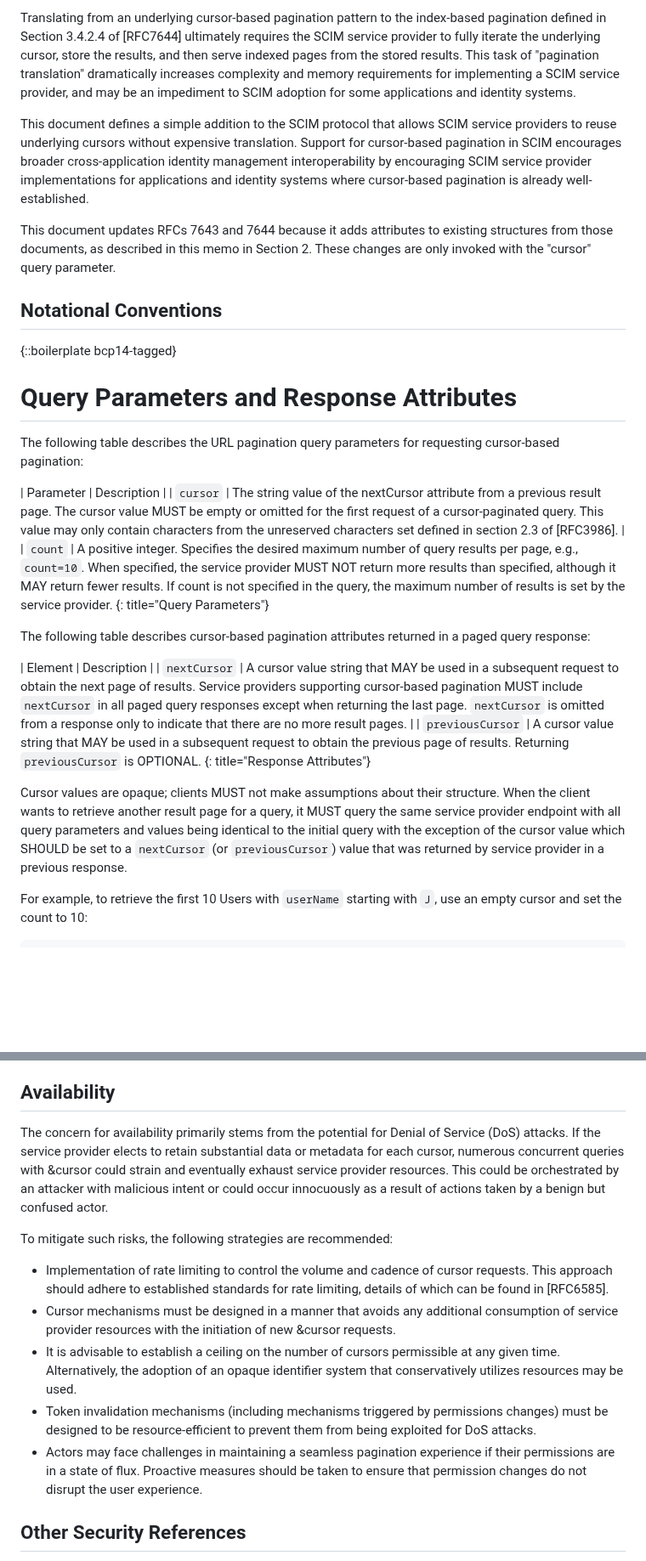
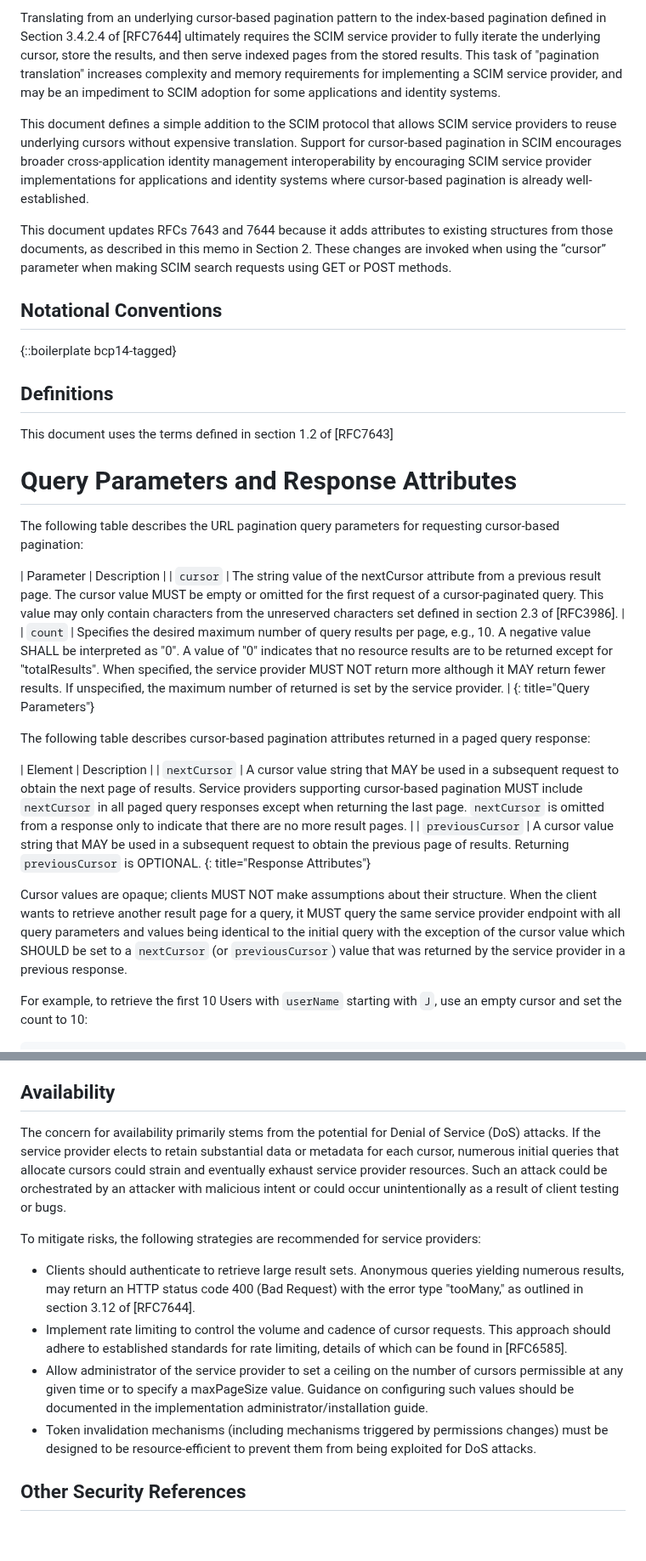
Before and after one commit to ietf-scim-wg/draft-ietf-scim-cursor-pagination, a Markdown page: draft-ietf-scim-cursor-pagination.md, 2 parts joined by grey strips. Shown at 85% size. Rendered like a GitHub page; blank space fills up the shorter version.

```diff
--- a/draft-ietf-scim-cursor-pagination.md
+++ b/draft-ietf-scim-cursor-pagination.md
@@ -66,7 +66,7 @@ index-based pagination defined in Section 3.4.2.4 of [RFC7644]
 ultimately requires the SCIM service provider to fully iterate the
 underlying cursor, store the results, and then serve indexed pages
 from the stored results.  This task of "pagination translation"
-dramatically increases complexity and memory requirements for
+increases complexity and memory requirements for
 implementing a SCIM service provider, and may be an impediment to
 SCIM adoption for some applications and identity systems.
 
@@ -80,12 +80,15 @@ is already well-established.
 
 This document updates RFCs 7643 and 7644 because it adds attributes to
 existing structures from those documents, as described in this memo in
-Section 2. These changes are only invoked with the "cursor" query
-parameter.
+Section 2. These changes are invoked when using the “cursor” parameter
+when making SCIM search requests using GET or POST methods.
 
 ## Notational Conventions
 
 {::boilerplate bcp14-tagged}
+
+## Definitions
+This document uses the terms defined in section 1.2 of [RFC7643]
 
 # Query Parameters and Response Attributes
 
@@ -93,7 +96,7 @@ The following table describes the URL pagination query parameters for requesting
 
 | Parameter | Description |
 | `cursor` | The string value of the nextCursor attribute from a previous result page. The cursor value MUST be empty or omitted for the first request of a cursor-paginated query. This value may only contain characters from the unreserved characters set defined in section 2.3 of [RFC3986]. |
-| `count` | A positive integer. Specifies the desired maximum number of query results per page, e.g., `count=10`. When specified, the service provider MUST NOT return more results than specified, although it MAY return fewer results. If count is not specified in the query, the maximum number of results is set by the service provider.
+| `count` | Specifies the desired maximum number of query results per page, e.g., 10.  A negative value SHALL be interpreted as "0".  A value of "0" indicates that no resource results are to be returned except for "totalResults". When specified, the service provider MUST NOT return more although it MAY return fewer results. If unspecified, the maximum number of returned is set by the service provider. |
 {: title="Query Parameters"}
 
 The following table describes cursor-based pagination attributes returned in a paged query response:
@@ -103,12 +106,12 @@ The following table describes cursor-based pagination attributes returned in a p
 | `previousCursor` | A cursor value string that MAY be used in a subsequent request to obtain the previous page of results. Returning `previousCursor` is OPTIONAL.
 {: title="Response Attributes"}
 
-Cursor values are opaque; clients MUST not make assumptions about their structure. When the client wants to retrieve
+Cursor values are opaque; clients MUST NOT make assumptions about their structure. When the client wants to retrieve
 another result page for a query, it MUST query the same service
 provider endpoint with all query parameters and values being
 identical to the initial query with the exception of the cursor value
 which SHOULD be set to a `nextCursor` (or `previousCursor`) value that
-was returned by service provider in a previous response.
+was returned by the service provider in a previous response.
 
 For example, to retrieve the first 10 Users with `userName` starting
 with `J`, use an empty cursor and set the count to 10:
@@ -410,15 +395,14 @@ It is not required to tie a cursor to specific actor. However, if a cursor is ti
 
 ## Availability
 
-The concern for availability primarily stems from the potential for Denial of Service (DoS) attacks. If the service provider elects to retain substantial data or metadata for each cursor, numerous concurrent queries with &cursor could strain and eventually exhaust service provider resources. This could be orchestrated by an attacker with malicious intent or could occur innocuously as a result of actions taken by a benign but confused actor.
+The concern for availability primarily stems from the potential for Denial of Service (DoS) attacks. If the service provider elects to retain substantial data or metadata for each cursor, numerous initial queries that allocate cursors could strain and eventually exhaust service provider resources. Such an attack could be orchestrated by an attacker with malicious intent or could occur unintentionally as a result of client testing or bugs.
 
-To mitigate such risks, the following strategies are recommended:
+To mitigate risks, the following strategies are recommended for service providers:
 
-* Implementation of rate limiting to control the volume and cadence of cursor requests. This approach should adhere to established standards for rate limiting, details of which can be found in [RFC6585].
-* Cursor mechanisms must be designed in a manner that avoids any additional consumption of service provider resources with the initiation of new &cursor requests.
-* It is advisable to establish a ceiling on the number of cursors permissible at any given time. Alternatively, the adoption of an opaque identifier system that conservatively utilizes resources may be used.
+* Clients should authenticate to retrieve large result sets.  Anonymous queries yielding numerous results, may return  an HTTP status code 400 (Bad Request) with the error type "tooMany," as outlined in section 3.12 of [RFC7644].
+* Implement rate limiting to control the volume and cadence of cursor requests. This approach should adhere to established standards for rate limiting, details of which can be found in [RFC6585].
+* Allow administrator of the service provider to set a ceiling on the number of cursors permissible at any given time or to specify a maxPageSize value. Guidance on configuring such values should be documented in the implementation administrator/installation guide.
 * Token invalidation mechanisms (including mechanisms triggered by permissions changes) must be designed to be resource-efficient to prevent them from being exploited for DoS attacks.
-* Actors may face challenges in maintaining a seamless pagination experience if their permissions are in a state of flux. Proactive measures should be taken to ensure that permission changes do not disrupt the user experience.
 
 ## Other Security References
 
```
Also changed, not shown: other parts of draft-ietf-scim-cursor-pagination.md (+16 -34 lines).
